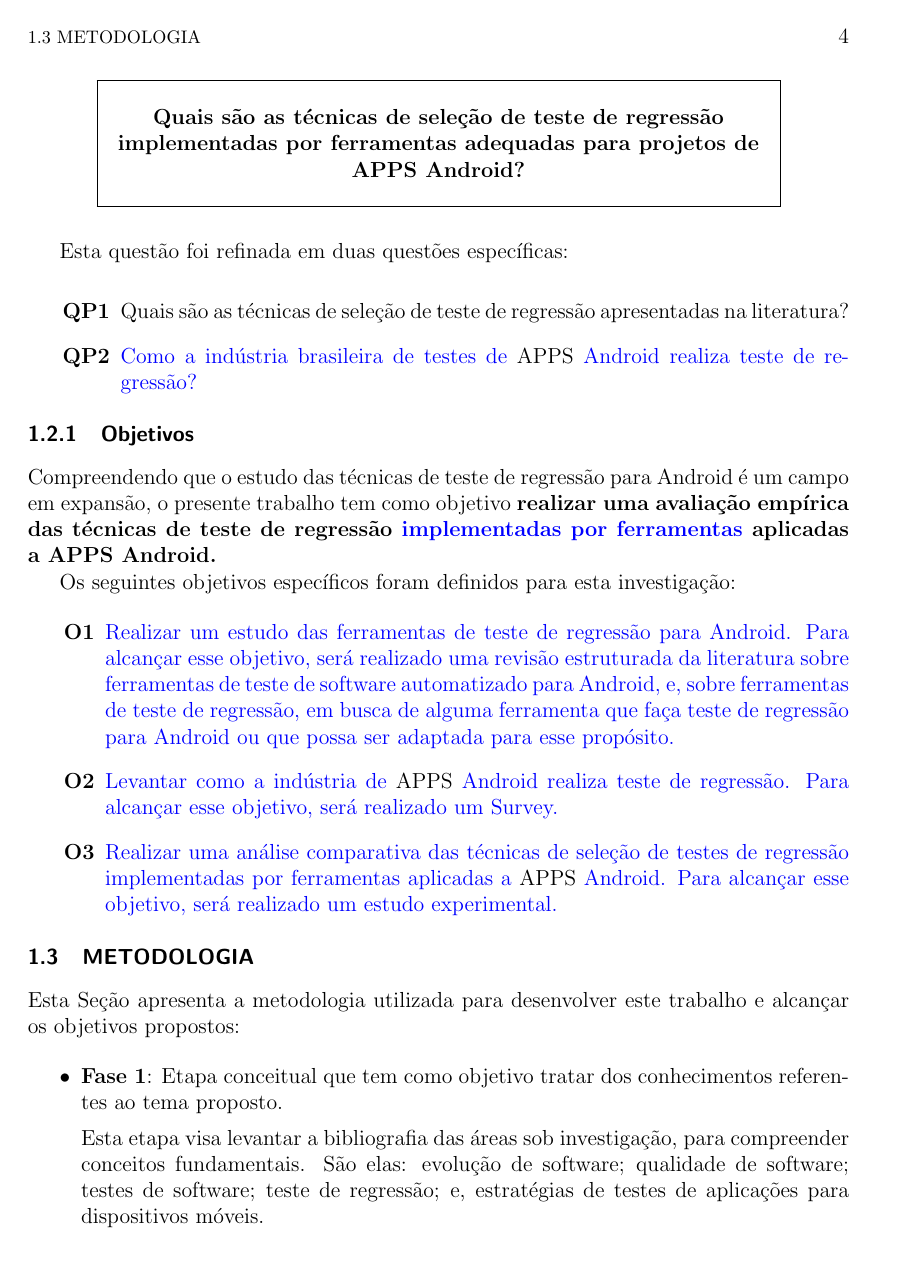
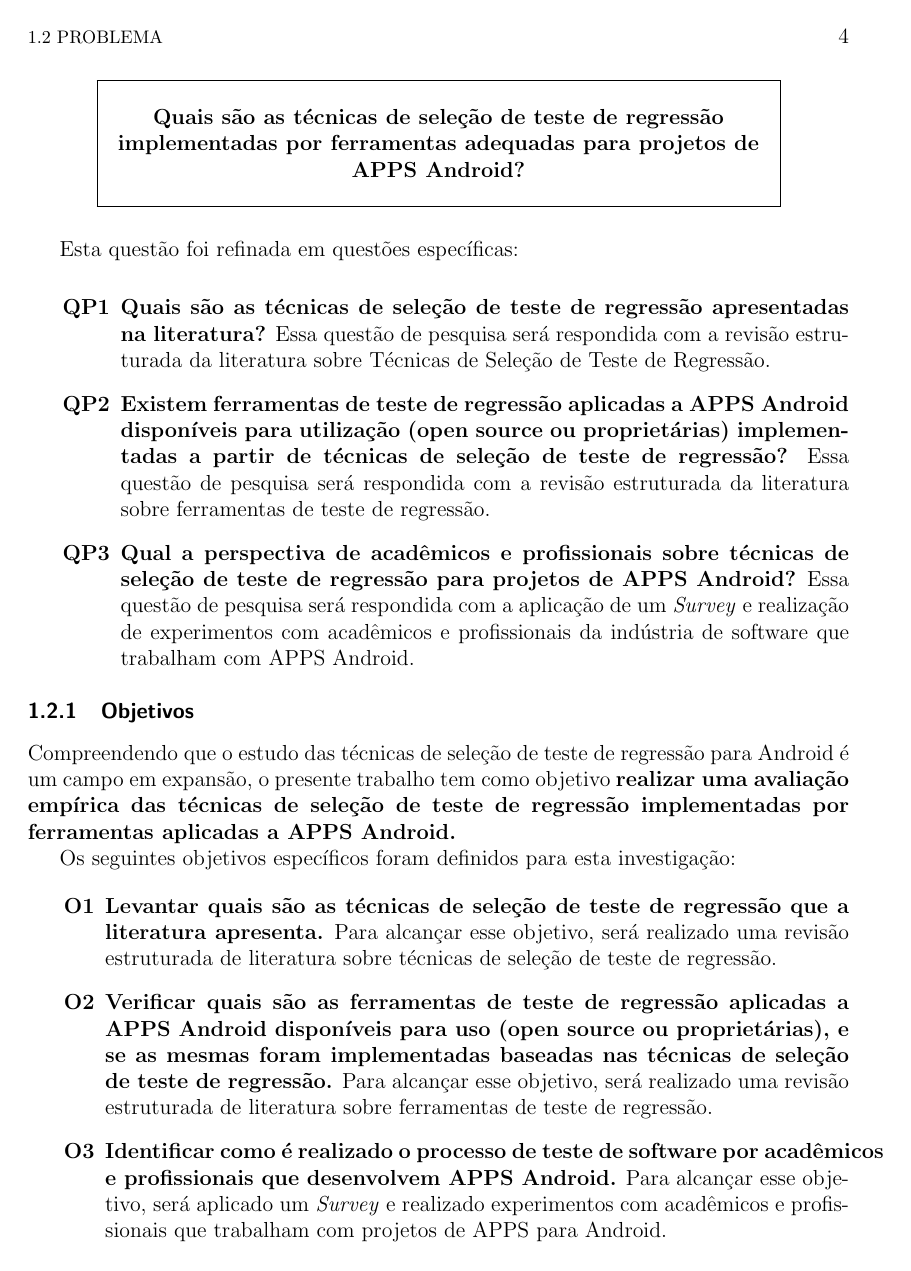
Before and after one commit to saramendesoliveiralima/Qualifica-o---Sara, a LaTeX thesis (qualificacao.tex, which reads chapters/introduction.tex): page 12 of 34 before the commit and page 13 of 40 after it. Compiled offline with pdfLaTeX.

Commit message:
Updates from Overleaf

```diff
--- a/chapters/introduction.tex
+++ b/chapters/introduction.tex
@@ -60,14 +60,17 @@ Dado a complexidade do problema ora descrito, este estudo buscará responder à
 
 \vspace{.5em}
 
-Esta questão foi refinada em duas questões específicas:
+Esta questão foi refinada em questões específicas:
 \vspace{.5em}
 
 \begin{enumerate}[label=\bf QP\arabic*,leftmargin=1.8cm]
 
-    \item Quais são as técnicas de seleção de teste de regressão apresentadas na literatura?
+    \item \textbf{Quais são as técnicas de seleção de teste de regressão apresentadas na literatura?} Essa questão de pesquisa será respondida com a revisão estruturada da literatura sobre Técnicas de Seleção de Teste de Regressão.
 
-    \item \textcolor{blue}{Como a indústria brasileira de testes de \ac{APPS} Android realiza teste de regressão?}
+    \item \textbf{Existem ferramentas de teste de regressão aplicadas a \ac{APPS} Android disponíveis para utilização (open source ou proprietárias) implementadas a partir de técnicas de seleção de teste de regressão?} Essa questão de pesquisa será respondida com a revisão estruturada da literatura sobre ferramentas de teste de regressão.
+
+    \item \textbf{Qual a perspectiva de acadêmicos e profissionais sobre técnicas de seleção de teste de regressão para projetos de \ac{APPS} Android?} Essa questão de pesquisa será respondida com a aplicação de um \textit{Survey} e realização de experimentos com acadêmicos e profissionais da indústria de software que trabalham com \ac{APPS} Android.
+
 
 \end{enumerate}
 
@@ -75,17 +78,17 @@ Esta questão foi refinada em duas questões específicas:
 
 \subsection{Objetivos}
 
-Compreendendo que o estudo das técnicas de teste de regressão para Android é um campo em expansão, o presente trabalho tem como objetivo \textbf{realizar uma avaliação empírica das técnicas de teste de regressão \textcolor{blue}{implementadas por ferramentas} aplicadas a \ac{APPS} Android.}
+Compreendendo que o estudo das técnicas de seleção de teste de regressão para Android é um campo em expansão, o presente trabalho tem como objetivo \textbf{realizar uma avaliação empírica das técnicas de seleção de teste de regressão implementadas por ferramentas aplicadas a \ac{APPS} Android.}
 
 Os seguintes objetivos específicos foram definidos para esta investigação:
 
 \begin{enumerate}[label=\bf O\arabic*,leftmargin=1.5cm]
 
-    \item \textcolor{blue}{Realizar um estudo das ferramentas de teste de regressão para Android. Para alcançar esse objetivo, será realizado uma revisão estruturada da literatura sobre ferramentas de teste de software automatizado para Android, e, sobre ferramentas de teste de regressão, em busca de alguma ferramenta que faça teste de regressão para Android ou que possa ser adaptada para esse propósito.}
+    \item \textbf{Levantar quais são as técnicas de seleção de teste de regressão que a literatura apresenta.} Para alcançar esse objetivo, será realizado uma revisão estruturada de literatura sobre técnicas de seleção de teste de regressão.
 
-   \item \textcolor{blue}{Levantar como a indústria de \ac{APPS} Android realiza teste de regressão. Para alcançar esse objetivo, será realizado um Survey.}
+    \item \textbf{Verificar quais são as ferramentas de teste de regressão aplicadas a \ac{APPS} Android disponíveis para uso (open source ou proprietárias), e se as mesmas foram implementadas baseadas nas técnicas de seleção de teste de regressão.} Para alcançar esse objetivo, será realizado uma revisão estruturada de literatura sobre ferramentas de teste de regressão.
 
-   \item \textcolor{blue}{Realizar uma análise comparativa das técnicas de seleção de testes de regressão implementadas por ferramentas aplicadas a \ac{APPS} Android. Para alcançar esse objetivo, será realizado um estudo experimental.}
+    \item \textbf{Identificar como é realizado o processo de teste de software por acadêmicos e profissionais que desenvolvem \ac{APPS} Android.} Para alcançar esse objetivo, será aplicado um \textit{Survey} e realizado experimentos com acadêmicos e profissionais que trabalham com projetos de \ac{APPS} para Android.
 
 
 \end{enumerate}
```
Also changed, not shown: preambulo/abstract.tex (+10 -0 lines), qualificacao.tex (+2 -0 lines), chapters/tools.tex (added), chapters/introduction.tex (23 more changed lines).
